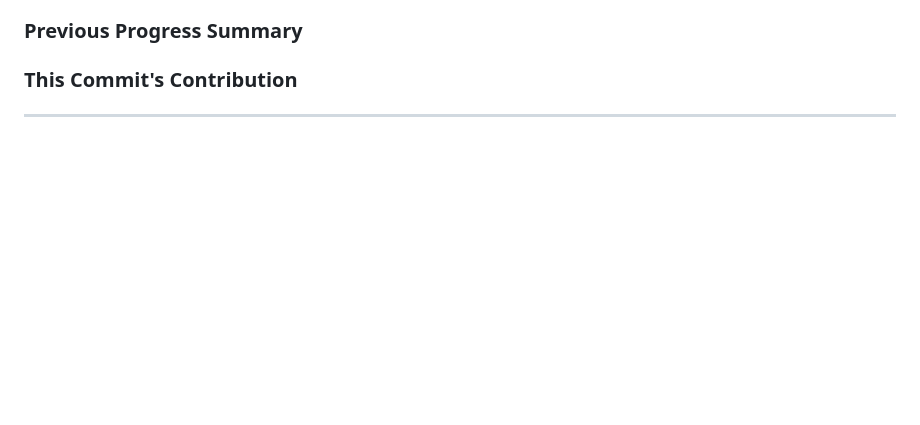
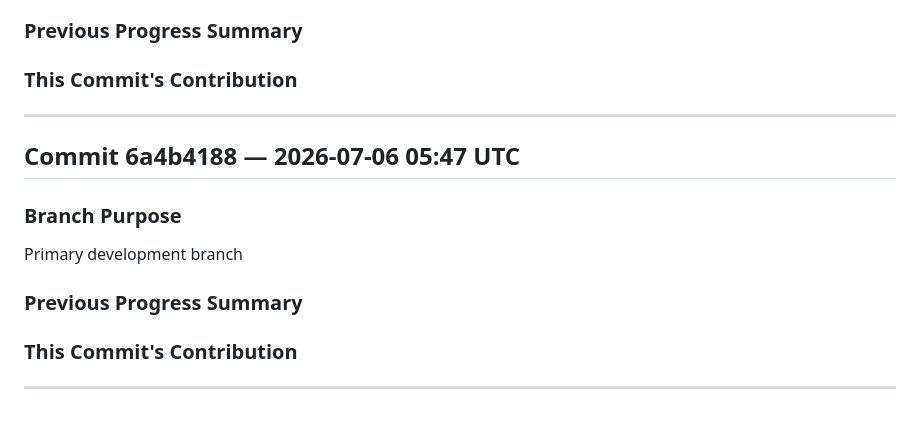
Before and after one commit to katoharu0/neon-survivor, a Markdown page: commit.md, the part around the change. GitHub-like rendering; blank space fills up the shorter version.

Commit message:
h5i context commit: edited index.html; edited index.html; edited index.html

```diff
--- a/commit.md
+++ b/commit.md
@@ -263,3 +263,16 @@ Primary development branch
 
 
 ---
+
+## Commit 6a4b4188 — 2026-07-06 05:47 UTC
+
+### Branch Purpose
+Primary development branch
+
+### Previous Progress Summary
+
+
+### This Commit's Contribution
+
+
+---
```
Also changed, not shown: main.md (+2 -0 lines), trace.md (+6 -0 lines).
